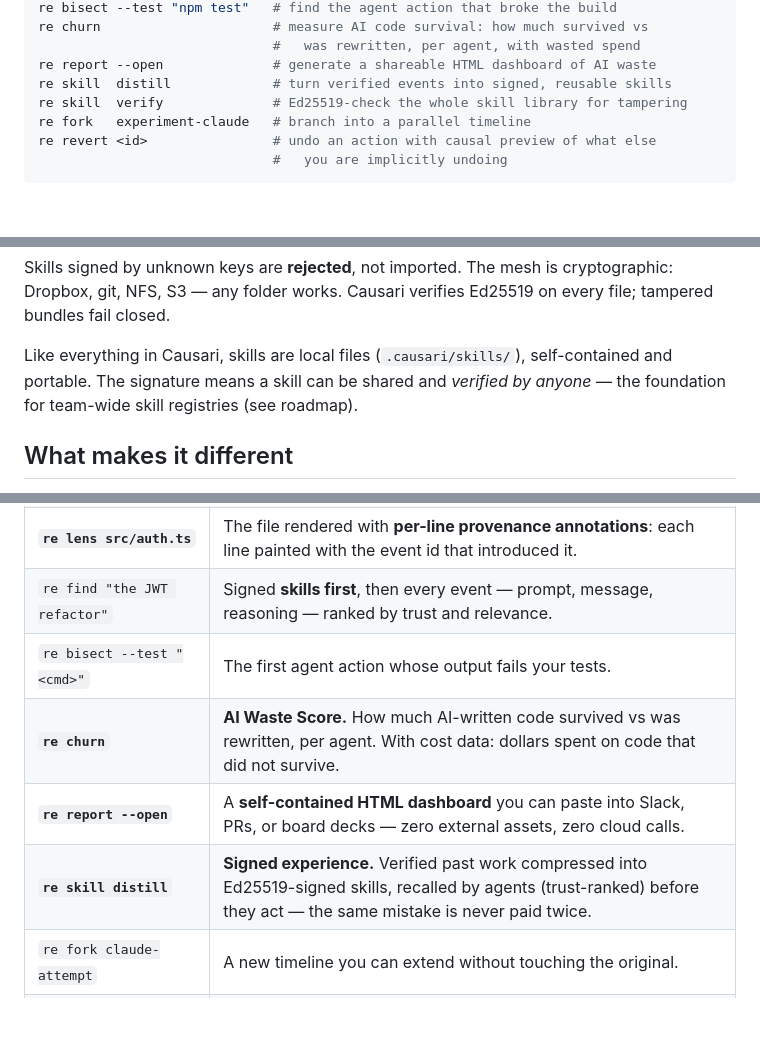
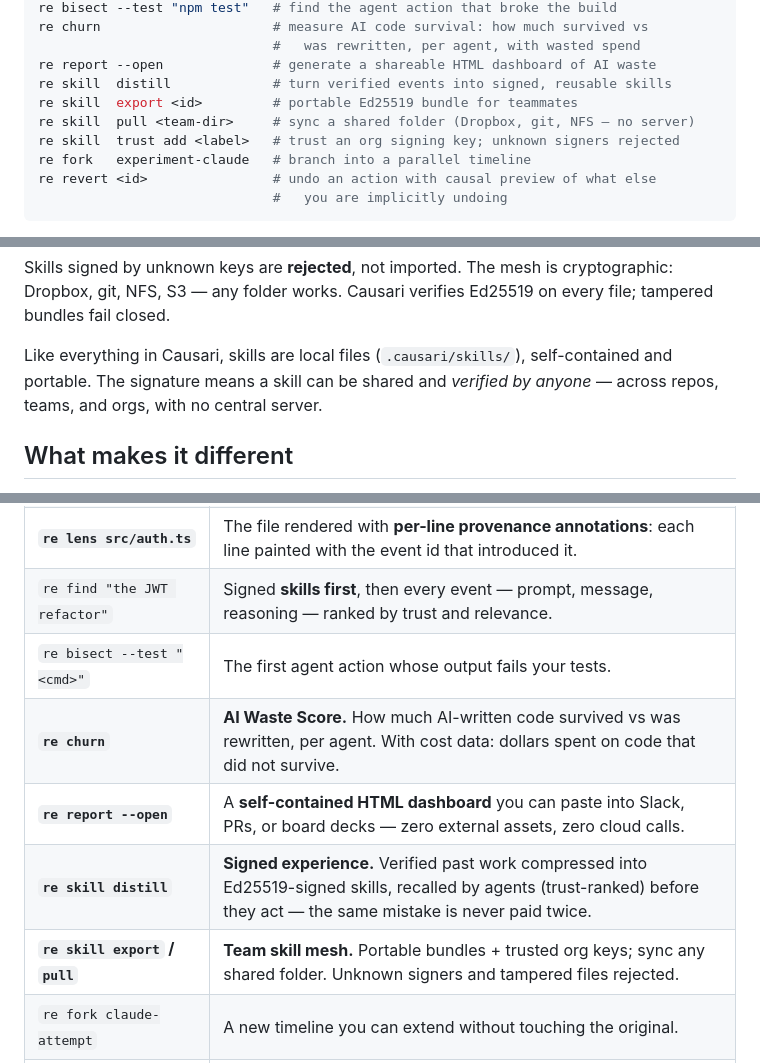
Before and after one commit to croviatrust/causari, a Markdown page: README.md, 3 parts joined by grey strips. GitHub-like rendering; blank space fills up the shorter version.

Commit message:
docs(readme): complete skill mesh in quickstart, table, and copy

```diff
--- a/README.md
+++ b/README.md
@@ -60,7 +60,9 @@ re churn                      # measure AI code survival: how much survived vs
                               #   was rewritten, per agent, with wasted spend
 re report --open              # generate a shareable HTML dashboard of AI waste
 re skill  distill             # turn verified events into signed, reusable skills
-re skill  verify              # Ed25519-check the whole skill library for tampering
+re skill  export <id>         # portable Ed25519 bundle for teammates
+re skill  pull <team-dir>     # sync a shared folder (Dropbox, git, NFS — no server)
+re skill  trust add <label>   # trust an org signing key; unknown signers rejected
 re fork   experiment-claude   # branch into a parallel timeline
 re revert <id>                # undo an action with causal preview of what else
                               #   you are implicitly undoing
@@ -192,8 +194,7 @@ Ed25519 on every file; tampered bundles fail closed.
 
 Like everything in Causari, skills are local files (`.causari/skills/`),
 self-contained and portable. The signature means a skill can be shared and
-*verified by anyone* — the foundation for team-wide skill registries (see
-roadmap).
+*verified by anyone* — across repos, teams, and orgs, with no central server.
 
 ## What makes it different
 
@@ -209,11 +210,12 @@ the agent's cooperation. Causari does both:
 | **`re trace src/auth.ts:42`** | **Upstream causal cone.** Every prior event that contributed, transitively, through the files it read or wrote. The intellectual ancestry of a piece of code. |
 | **`re impact <event>`** | **Downstream causal cone.** Every later event that depended, transitively, on what this one produced. The blast radius of an action. |
 | **`re lens src/auth.ts`** | The file rendered with **per-line provenance annotations**: each line painted with the event id that introduced it. |
-| `re find "the JWT refactor"` | Signed **skills first**, then every event — prompt, message, reasoning — ranked by trust and relevance.
+| `re find "the JWT refactor"` | Signed **skills first**, then every event — prompt, message, reasoning — ranked by trust and relevance. |
 | `re bisect --test "<cmd>"` | The first agent action whose output fails your tests. |
 | **`re churn`** | **AI Waste Score.** How much AI-written code survived vs was rewritten, per agent. With cost data: dollars spent on code that did not survive. |
 | **`re report --open`** | A **self-contained HTML dashboard** you can paste into Slack, PRs, or board decks — zero external assets, zero cloud calls. |
 | **`re skill distill`** | **Signed experience.** Verified past work compressed into Ed25519-signed skills, recalled by agents (trust-ranked) before they act — the same mistake is never paid twice. |
+| **`re skill export` / `pull`** | **Team skill mesh.** Portable bundles + trusted org keys; sync any shared folder. Unknown signers and tampered files rejected. |
 | `re fork claude-attempt` | A new timeline you can extend without touching the original. |
 | **`re watch --session bot1`** | **Concurrent multi-agent recording.** One session per agent, lock-serialized commits, shared ancestry — no agent can orphan another's events. |
 | `re sessions` / `re switch <name>` | The fleet overview: every session tip with agent and last activity; jump between timelines. |
```
